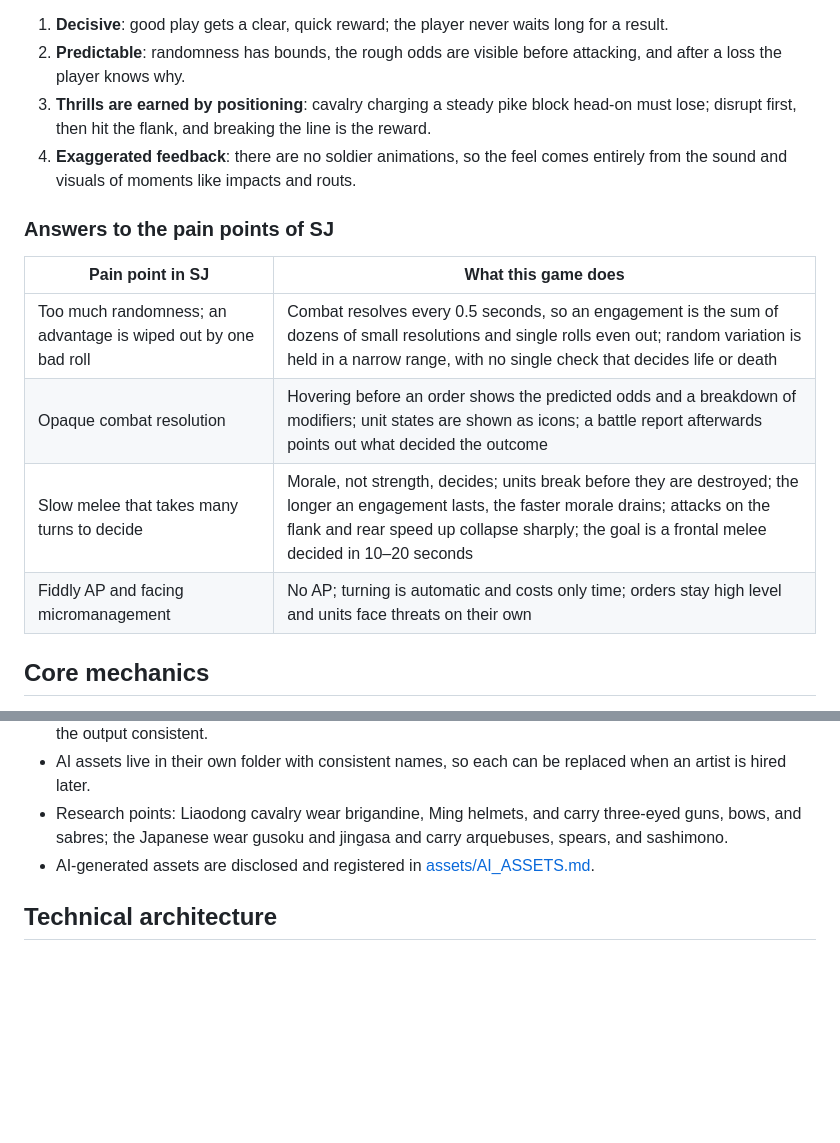
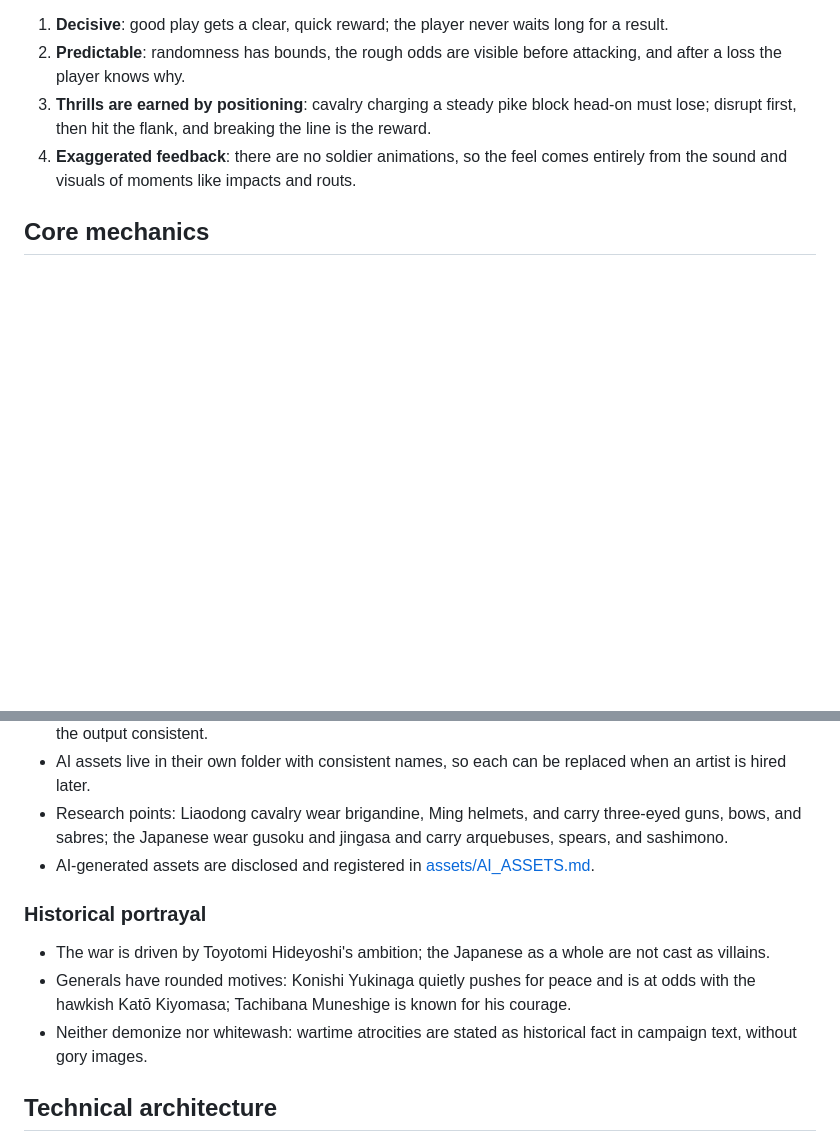
Before and after one commit to QizhouD/tieqi, a Markdown page: docs/DESIGN.md, 2 parts joined by grey strips. GitHub-like rendering; blank space fills up the shorter version.

Commit message:
DESIGN.md: restore portrayal principles as Historical portrayal, drop the SJ pain points

```diff
--- a/docs/DESIGN.md
+++ b/docs/DESIGN.md
@@ -20,15 +20,6 @@ The core goal is that it feels great to play: good positioning should pay off in
 2. **Predictable**: randomness has bounds, the rough odds are visible before attacking, and after a loss the player knows why.
 3. **Thrills are earned by positioning**: cavalry charging a steady pike block head-on must lose; disrupt first, then hit the flank, and breaking the line is the reward.
 4. **Exaggerated feedback**: there are no soldier animations, so the feel comes entirely from the sound and visuals of moments like impacts and routs.
-
-### Answers to the pain points of SJ
-
-| Pain point in SJ | What this game does |
-|---|---|
-| Too much randomness; an advantage is wiped out by one bad roll | Combat resolves every 0.5 seconds, so an engagement is the sum of dozens of small resolutions and single rolls even out; random variation is held in a narrow range, with no single check that decides life or death |
-| Opaque combat resolution | Hovering before an order shows the predicted odds and a breakdown of modifiers; unit states are shown as icons; a battle report afterwards points out what decided the outcome |
-| Slow melee that takes many turns to decide | Morale, not strength, decides; units break before they are destroyed; the longer an engagement lasts, the faster morale drains; attacks on the flank and rear speed up collapse sharply; the goal is a frontal melee decided in 10–20 seconds |
-| Fiddly AP and facing micromanagement | No AP; turning is automatic and costs only time; orders stay high level and units face threats on their own |
 
 ## Core mechanics
 
@@ -201,6 +192,12 @@ There are no soldier animations, so the feel comes from the counters' dynamic fe
 - Research points: Liaodong cavalry wear brigandine, Ming helmets, and carry three-eyed guns, bows, and sabres; the Japanese wear gusoku and jingasa and carry arquebuses, spears, and sashimono.
 - AI-generated assets are disclosed and registered in [assets/AI_ASSETS.md](../assets/AI_ASSETS.md).
 
+### Historical portrayal
+
+- The war is driven by Toyotomi Hideyoshi's ambition; the Japanese as a whole are not cast as villains.
+- Generals have rounded motives: Konishi Yukinaga quietly pushes for peace and is at odds with the hawkish Katō Kiyomasa; Tachibana Muneshige is known for his courage.
+- Neither demonize nor whitewash: wartime atrocities are stated as historical fact in campaign text, without gory images.
+
 ## Technical architecture
 
 C++20 and SFML 3, built on the [2D-action-game](https://github.com/QizhouD/2D-action-game) framework: the rules core is a static library that does not depend on SFML, SFML handles only display, input, and interface, and the two communicate through commands and events.
```
Also changed, not shown: docs/PROGRESS.md (+1 -1 lines).
